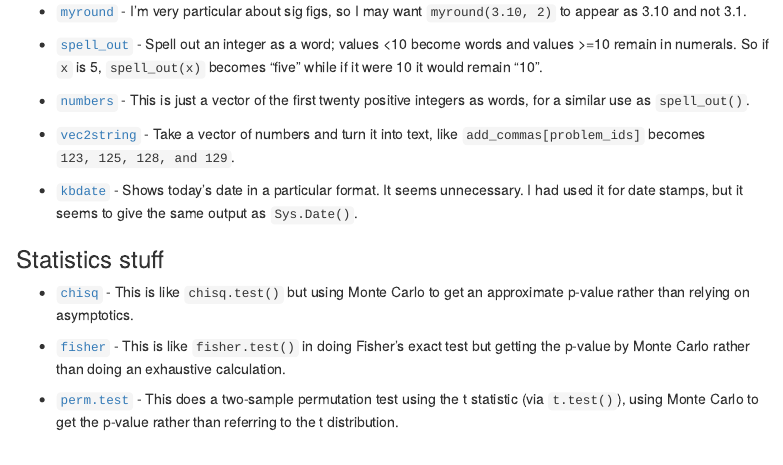
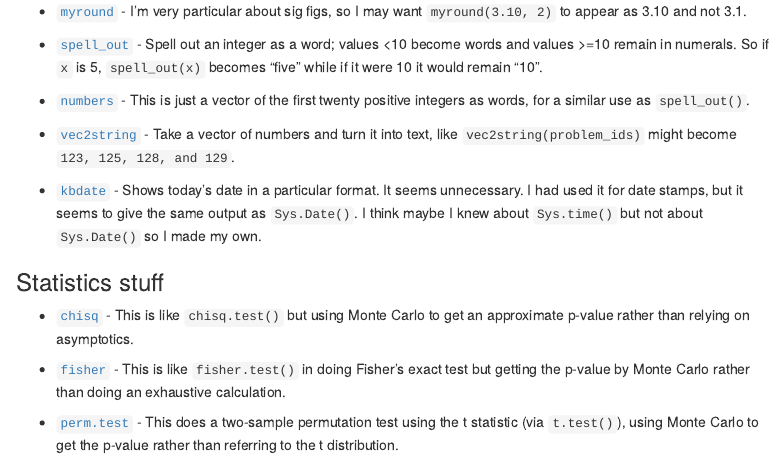
Before and after one commit to kbroman/broman, an R Markdown document (docs/broman.Rmd): the page in a window 1100 px wide, from 270 px down. Rendered offline with R 4.5, knitr and Pandoc, with nearby package versions; a font, style sheet, LaTeX package, included part or bibliography that could not be used is replaced or left out; menus at the side of the page are left out; badge pictures from the web are left out.

Commit message:
vignette: Fix a mistake and add some clarification

```diff
--- a/docs/broman.Rmd
+++ b/docs/broman.Rmd
@@ -53,11 +53,13 @@ There are a bunch of functions to help while writing data analysis reports.
 
 - [`vec2string`](https://cran.r-project.org/web/packages/broman/refman/broman.html#vec2string) -
   Take a vector of numbers and turn it into text, like
-  `add_commas[problem_ids]` becomes `123, 125, 128, and 129`.
+  `vec2string(problem_ids)` might become `123, 125, 128, and 129`.
 
 - [`kbdate`](https://cran.r-project.org/web/packages/broman/refman/broman.html#kbdate`) -
   Shows today's date in a particular format. It seems unnecessary. I
-  had used it for date stamps, but it seems to give the same output as `Sys.Date()`.
+  had used it for date stamps, but it seems to give the same output as
+  `Sys.Date()`. I think maybe I knew about `Sys.time()` but not about
+  `Sys.Date()` so I made my own.
 
 
 ### Statistics stuff
```
Also changed, not shown: 1 other file.
